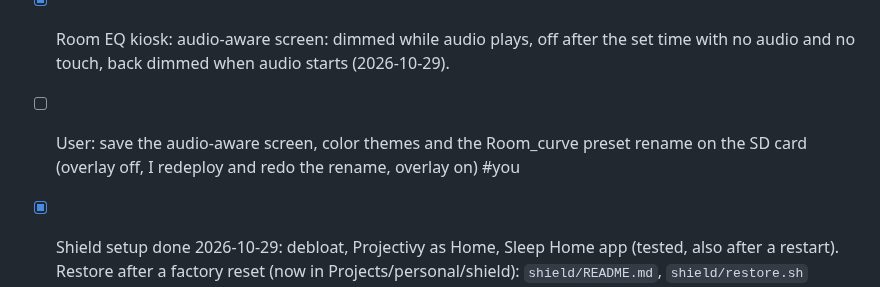
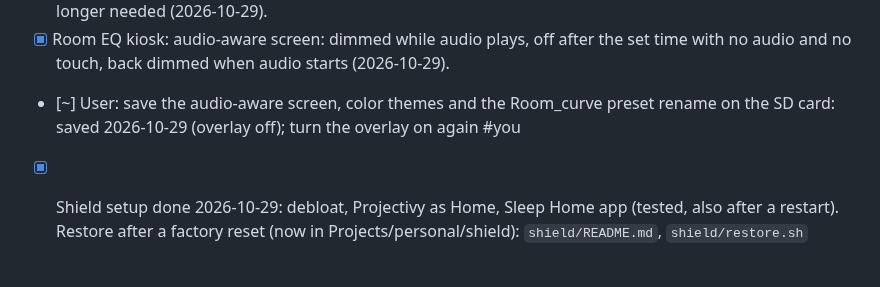
Before and after one commit to tosandeepjoshi-max/room-eq, a Markdown page: TODO.md, the part around the change. Rendered like a GitHub page; blank space fills up the shorter version.

```diff
--- a/TODO.md
+++ b/TODO.md
@@ -20,7 +20,7 @@ user plans a Pi heatsink and a closed case (watch CPU temp, ~56 C open).
 - [x] DSP left-row legs ~7-8 joined: user judges it a deliberate factory joint, left as is (2026-10-29)
 - [x] Shield self-wake: found (app left in front at sleep) and fixed with the Sleep Home app; Pi wake logger no longer needed (2026-10-29).
 - [x] Room EQ kiosk: audio-aware screen: dimmed while audio plays, off after the set time with no audio and no touch, back dimmed when audio starts (2026-10-29).
-- [ ] User: save the audio-aware screen, color themes and the Room_curve preset rename on the SD card (overlay off, I redeploy and redo the rename, overlay on) #you
+- [~] User: save the audio-aware screen, color themes and the Room_curve preset rename on the SD card: saved 2026-10-29 (overlay off); turn the overlay on again #you
 - [x] Shield setup done 2026-10-29: debloat, Projectivy as Home, Sleep Home app (tested, also after a restart). Restore after a factory reset (now in Projects/personal/shield): `shield/README.md`, `shield/restore.sh` (tested).
 - [x] Room check from the Pi: scripts/pi_sweep.py + compare_room.py; Flat vs Room EQ measured 2026-10-27.
 - [x] User: KEF volume test: answered by the user 2026-10-29 without a sweep: the sub does not fully follow the KEF volume. Turning up the KEF changes the bass balance differently from turning up the Shield remote; the user uses this on purpose to set the bass level. So any bass/sub level check must note both volumes. #you
```
Also changed, not shown: CLAUDE.md (+2 -1 lines).
